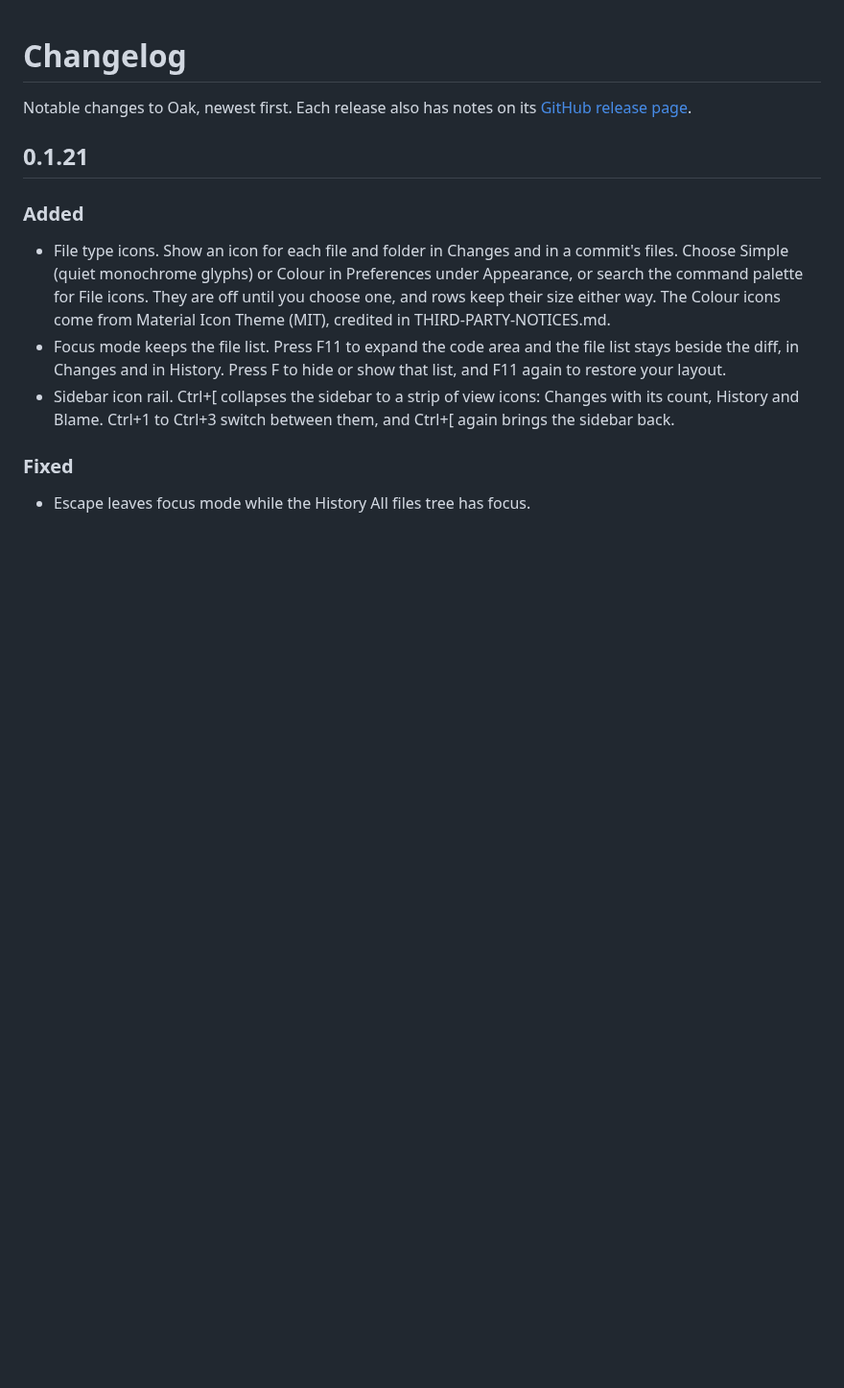
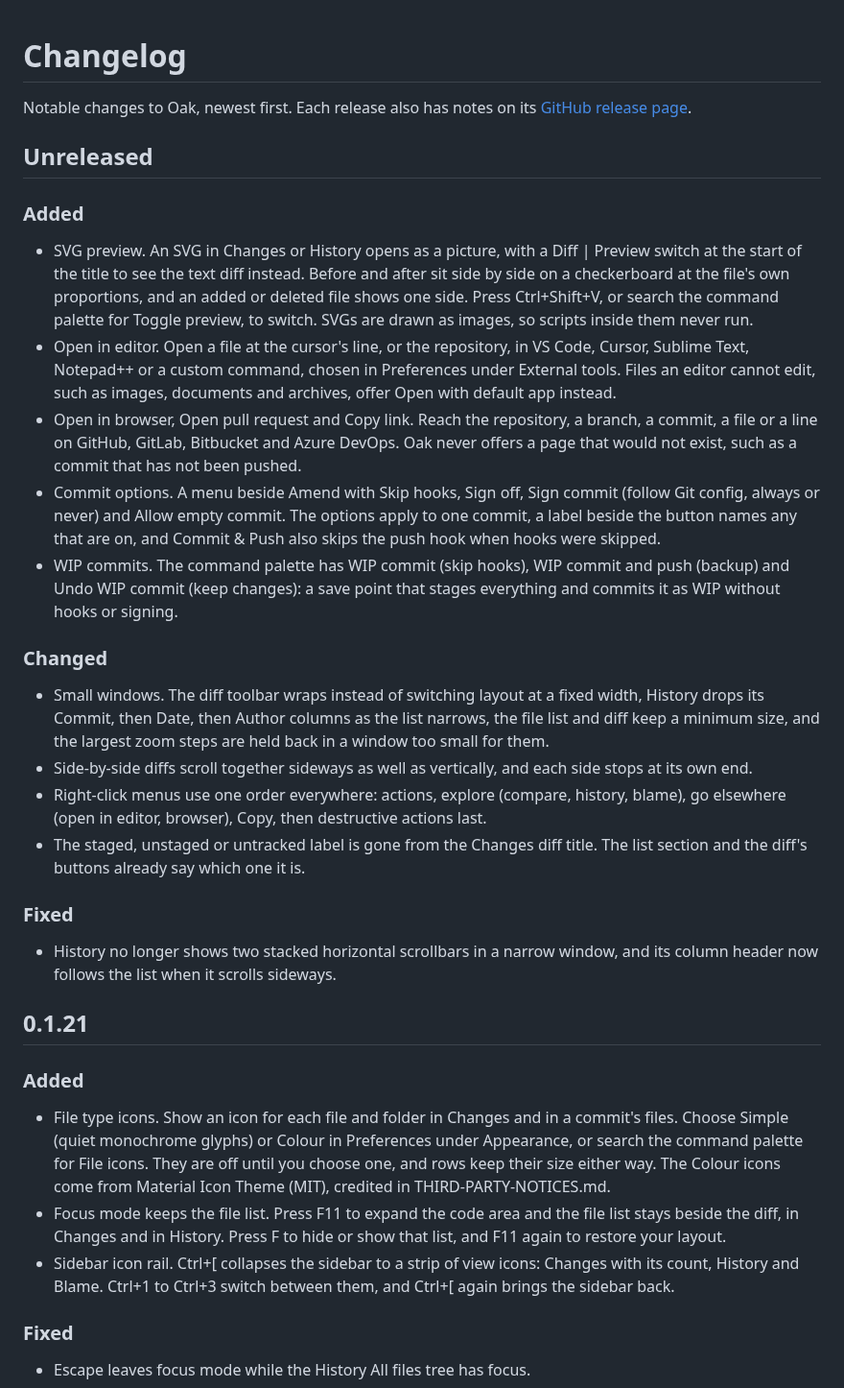
Before and after one commit to benfo/oak, a Markdown page: CHANGELOG.md, the part around the change. Shown at 96% size. Drawn GitHub-style; blank space fills up the shorter version.

Commit message:
Add the unreleased changes to the changelog

```diff
--- a/CHANGELOG.md
+++ b/CHANGELOG.md
@@ -1,6 +1,27 @@
 # Changelog
 
 Notable changes to Oak, newest first. Each release also has notes on its [GitHub release page](https://github.com/benfo/oak/releases).
+
+## Unreleased
+
+### Added
+
+- SVG preview. An SVG in Changes or History opens as a picture, with a Diff | Preview switch at the start of the title to see the text diff instead. Before and after sit side by side on a checkerboard at the file's own proportions, and an added or deleted file shows one side. Press Ctrl+Shift+V, or search the command palette for Toggle preview, to switch. SVGs are drawn as images, so scripts inside them never run.
+- Open in editor. Open a file at the cursor's line, or the repository, in VS Code, Cursor, Sublime Text, Notepad++ or a custom command, chosen in Preferences under External tools. Files an editor cannot edit, such as images, documents and archives, offer Open with default app instead.
+- Open in browser, Open pull request and Copy link. Reach the repository, a branch, a commit, a file or a line on GitHub, GitLab, Bitbucket and Azure DevOps. Oak never offers a page that would not exist, such as a commit that has not been pushed.
+- Commit options. A menu beside Amend with Skip hooks, Sign off, Sign commit (follow Git config, always or never) and Allow empty commit. The options apply to one commit, a label beside the button names any that are on, and Commit & Push also skips the push hook when hooks were skipped.
+- WIP commits. The command palette has WIP commit (skip hooks), WIP commit and push (backup) and Undo WIP commit (keep changes): a save point that stages everything and commits it as WIP without hooks or signing.
+
+### Changed
+
+- Small windows. The diff toolbar wraps instead of switching layout at a fixed width, History drops its Commit, then Date, then Author columns as the list narrows, the file list and diff keep a minimum size, and the largest zoom steps are held back in a window too small for them.
+- Side-by-side diffs scroll together sideways as well as vertically, and each side stops at its own end.
+- Right-click menus use one order everywhere: actions, explore (compare, history, blame), go elsewhere (open in editor, browser), Copy, then destructive actions last.
+- The staged, unstaged or untracked label is gone from the Changes diff title. The list section and the diff's buttons already say which one it is.
+
+### Fixed
+
+- History no longer shows two stacked horizontal scrollbars in a narrow window, and its column header now follows the list when it scrolls sideways.
 
 ## 0.1.21
 
```
